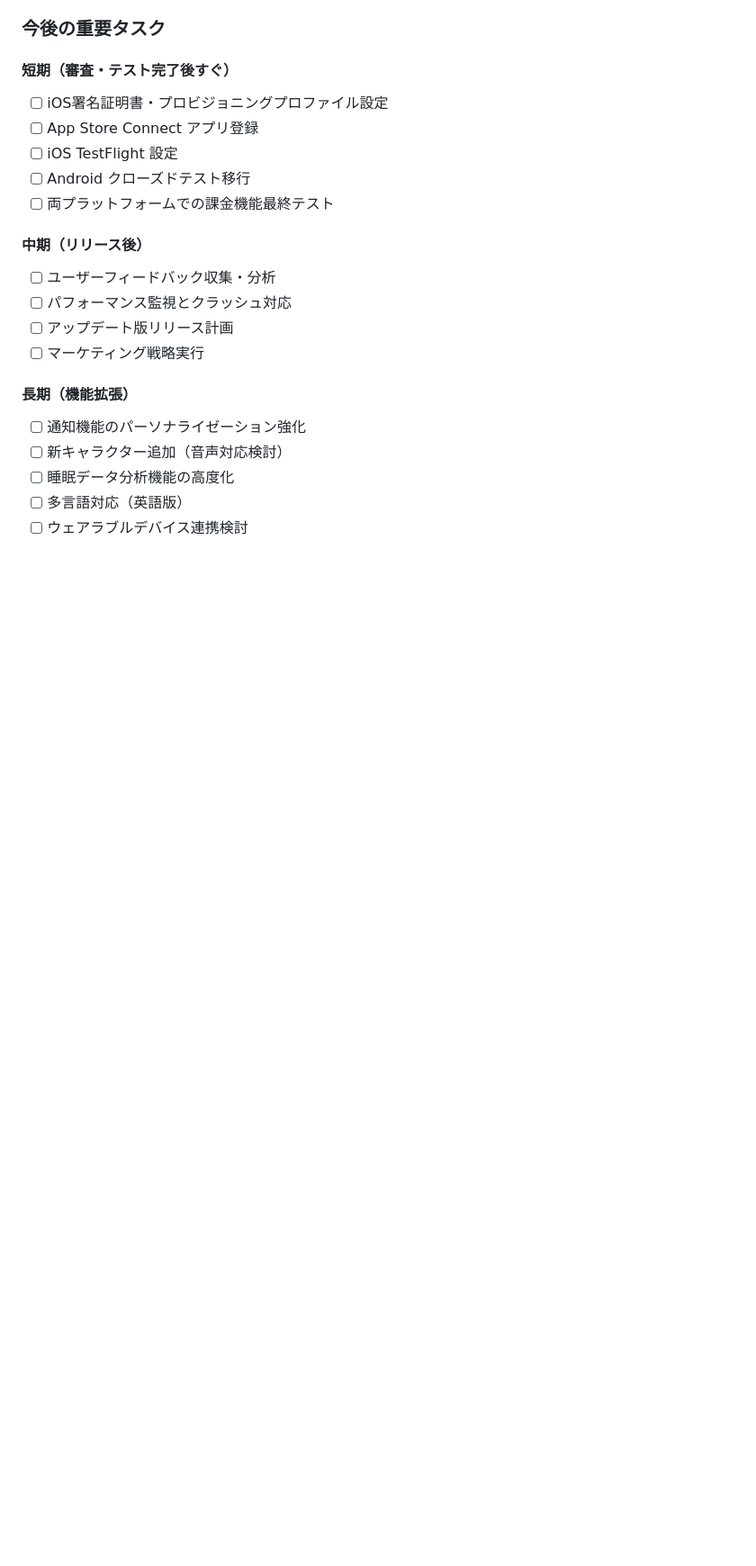
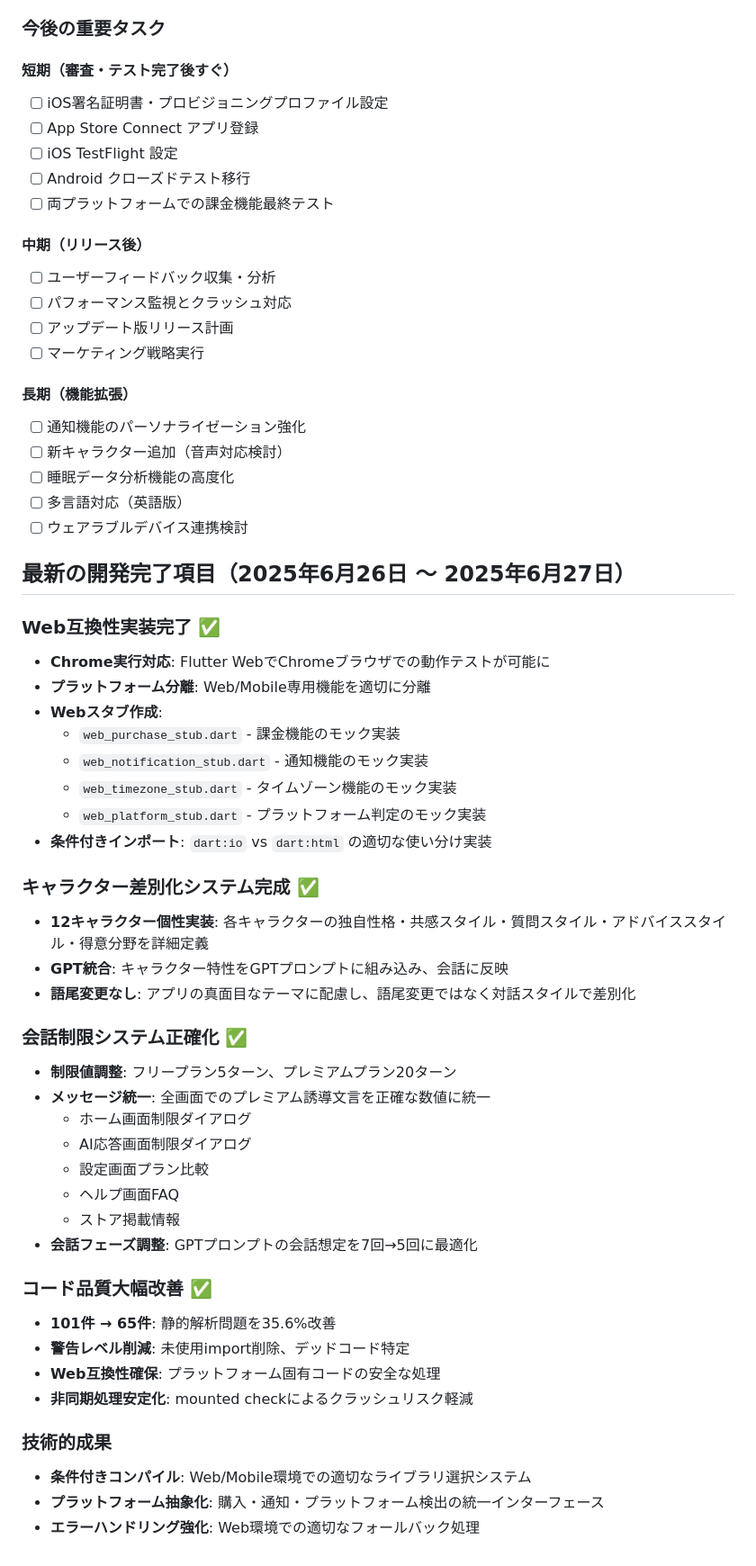
Before and after one commit to nekomura0728/nemuru, a Markdown page: CLAUDE.md, the part around the change. Shown: that part at 90% size. GitHub-like rendering; blank space fills up the shorter version.

Commit message:
docs: 最新開発完了項目をCLAUDE.mdに記録
- Web互換性実装完了
- キャラクター差別化システム完成
- 会話制限システム正確化
- コード品質35.6%改善
- 技術的成果の詳細記録

```diff
--- a/CLAUDE.md
+++ b/CLAUDE.md
@@ -292,3 +292,41 @@ flutter build appbundle --release
 - [ ] 睡眠データ分析機能の高度化
 - [ ] 多言語対応（英語版）
 - [ ] ウェアラブルデバイス連携検討
+
+## 最新の開発完了項目（2025年6月26日 ～ 2025年6月27日）
+
+### Web互換性実装完了 ✅
+- **Chrome実行対応**: Flutter WebでChromeブラウザでの動作テストが可能に
+- **プラットフォーム分離**: Web/Mobile専用機能を適切に分離
+- **Webスタブ作成**:
+  - `web_purchase_stub.dart` - 課金機能のモック実装
+  - `web_notification_stub.dart` - 通知機能のモック実装
+  - `web_timezone_stub.dart` - タイムゾーン機能のモック実装
+  - `web_platform_stub.dart` - プラットフォーム判定のモック実装
+- **条件付きインポート**: `dart:io` vs `dart:html` の適切な使い分け実装
+
+### キャラクター差別化システム完成 ✅
+- **12キャラクター個性実装**: 各キャラクターの独自性格・共感スタイル・質問スタイル・アドバイススタイル・得意分野を詳細定義
+- **GPT統合**: キャラクター特性をGPTプロンプトに組み込み、会話に反映
+- **語尾変更なし**: アプリの真面目なテーマに配慮し、語尾変更ではなく対話スタイルで差別化
+
+### 会話制限システム正確化 ✅
+- **制限値調整**: フリープラン5ターン、プレミアムプラン20ターン
+- **メッセージ統一**: 全画面でのプレミアム誘導文言を正確な数値に統一
+  - ホーム画面制限ダイアログ
+  - AI応答画面制限ダイアログ
+  - 設定画面プラン比較
+  - ヘルプ画面FAQ
+  - ストア掲載情報
+- **会話フェーズ調整**: GPTプロンプトの会話想定を7回→5回に最適化
+
+### コード品質大幅改善 ✅
+- **101件 → 65件**: 静的解析問題を35.6%改善
+- **警告レベル削減**: 未使用import削除、デッドコード特定
+- **Web互換性確保**: プラットフォーム固有コードの安全な処理
+- **非同期処理安定化**: mounted checkによるクラッシュリスク軽減
+
+### 技術的成果
+- **条件付きコンパイル**: Web/Mobile環境での適切なライブラリ選択システム
+- **プラットフォーム抽象化**: 購入・通知・プラットフォーム検出の統一インターフェース
+- **エラーハンドリング強化**: Web環境での適切なフォールバック処理
```
